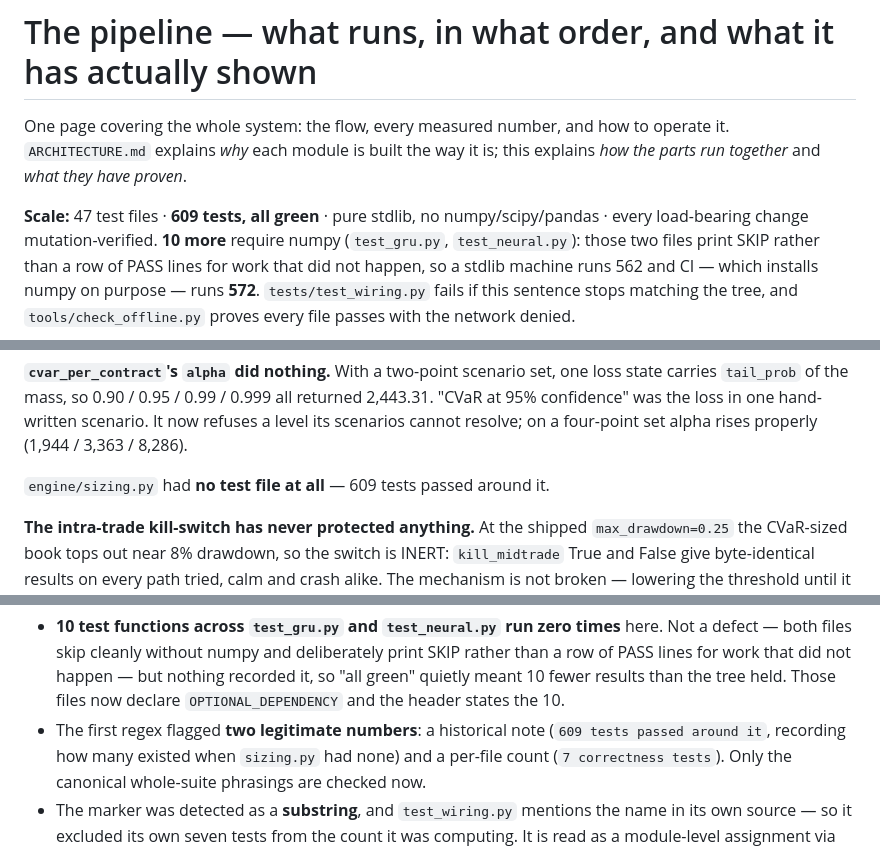
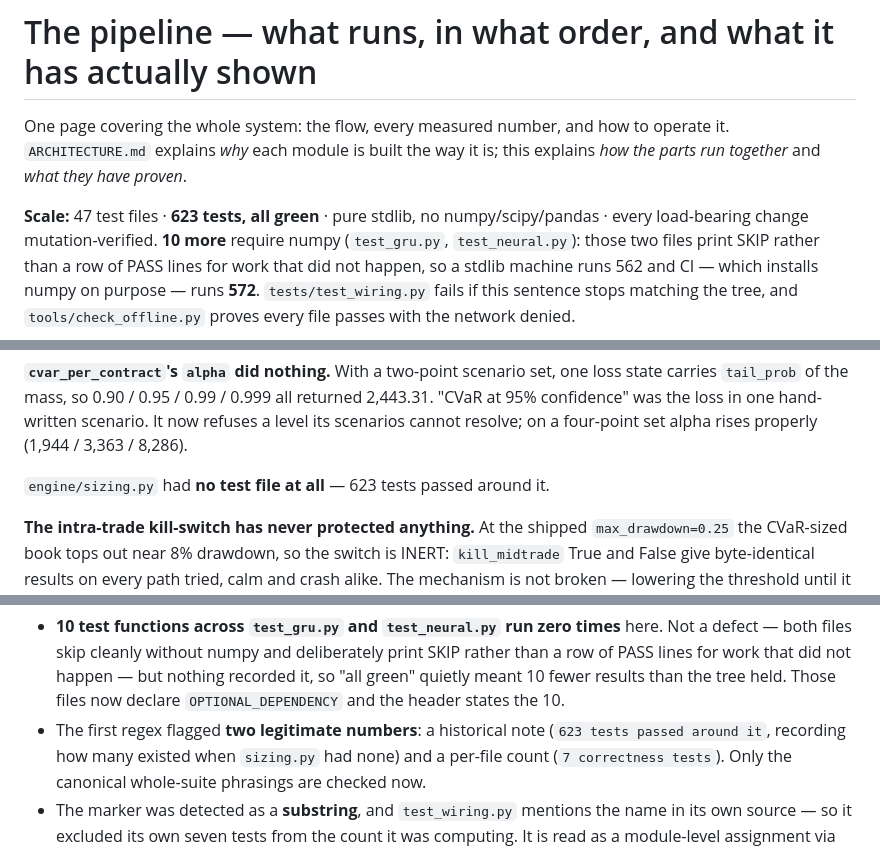
Before and after one commit to Panus15/Panus15.github.io, a Markdown page: options-alpha-engine/PIPELINE.md, 3 parts joined by grey strips. Rendered like a GitHub page.

Commit message:
options-engine: documented test count 609 -> 623
623 tests, 156 defects across seven targets, no survivors. test_wiring
named all three places as it has every time.

Co-Authored-By: Claude Opus 5 <noreply@anthropic.com>
Claude-Session: https://claude.ai/code/session_01HNnmKfKbDKLtNA5KawT1nB

```diff
--- a/options-alpha-engine/PIPELINE.md
+++ b/options-alpha-engine/PIPELINE.md
@@ -4,7 +4,7 @@ One page covering the whole system: the flow, every measured number, and how to
 operate it. `ARCHITECTURE.md` explains *why* each module is built the way it is;
 this explains *how the parts run together* and *what they have proven*.
 
-**Scale:** 47 test files · **609 tests, all green** · pure stdlib, no
+**Scale:** 47 test files · **623 tests, all green** · pure stdlib, no
 numpy/scipy/pandas · every load-bearing change mutation-verified. **10 more** require
 numpy (`test_gru.py`, `test_neural.py`): those two files print SKIP rather than a row
 of PASS lines for work that did not happen, so a stdlib machine runs 562 and CI —
@@ -215,7 +215,7 @@ returned 2,443.31. "CVaR at 95% confidence" was the loss in one hand-written
 scenario. It now refuses a level its scenarios cannot resolve; on a four-point set
 alpha rises properly (1,944 / 3,363 / 8,286).
 
-`engine/sizing.py` had **no test file at all** — 609 tests passed around it.
+`engine/sizing.py` had **no test file at all** — 623 tests passed around it.
 
 **The intra-trade kill-switch has never protected anything.** At the shipped
 `max_drawdown=0.25` the CVaR-sized book tops out near 8% drawdown, so the switch is
@@ -449,7 +449,7 @@ Three things surfaced the moment it ran:
   SKIP rather than a row of PASS lines for work that did not happen — but nothing
   recorded it, so "all green" quietly meant 10 fewer results than the tree held.
   Those files now declare `OPTIONAL_DEPENDENCY` and the header states the 10.
-- The first regex flagged **two legitimate numbers**: a historical note (`609 tests
+- The first regex flagged **two legitimate numbers**: a historical note (`623 tests
   passed around it`, recording how many existed when `sizing.py` had none) and a
   per-file count (`7 correctness tests`). Only the canonical whole-suite phrasings
   are checked now.
```
Also changed, not shown: other parts of options-alpha-engine/PIPELINE.md (+1 -1 lines), options-alpha-engine/QUICKSTART.md (+1 -1 lines).
